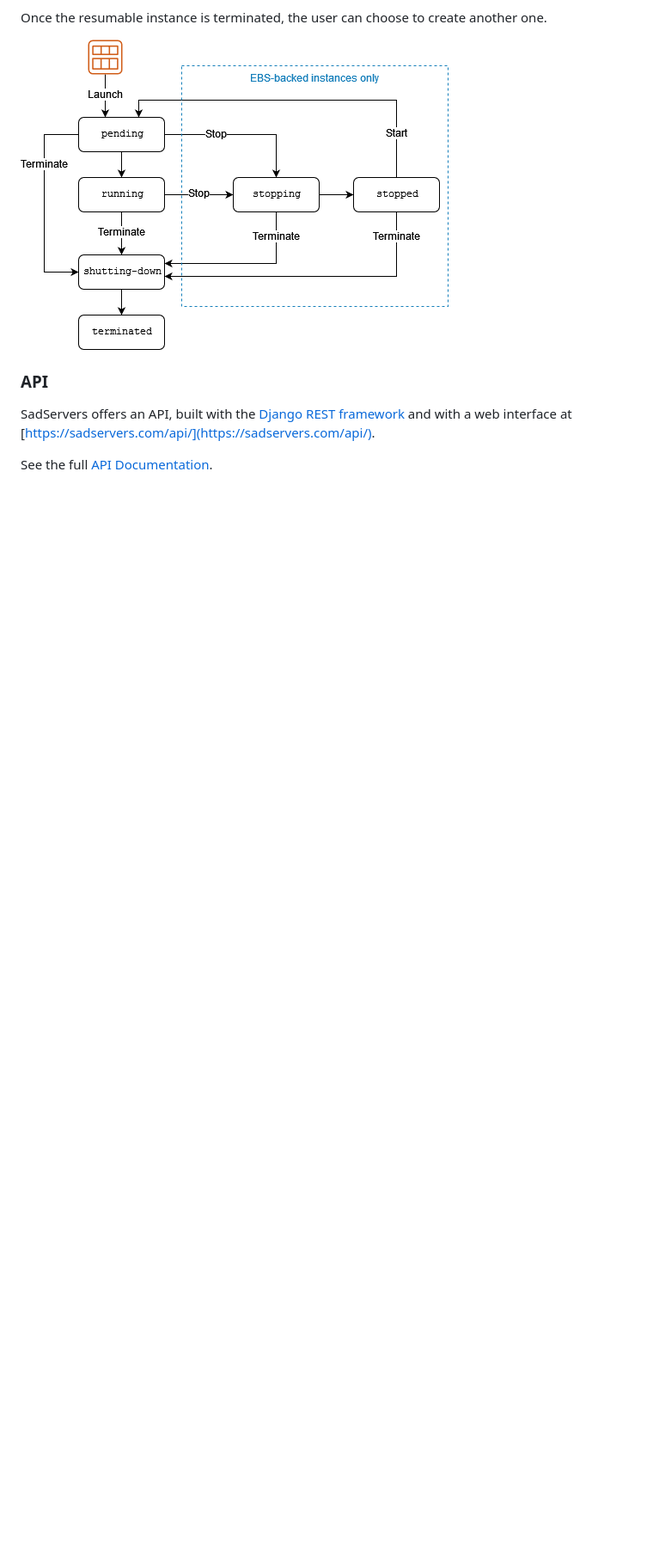
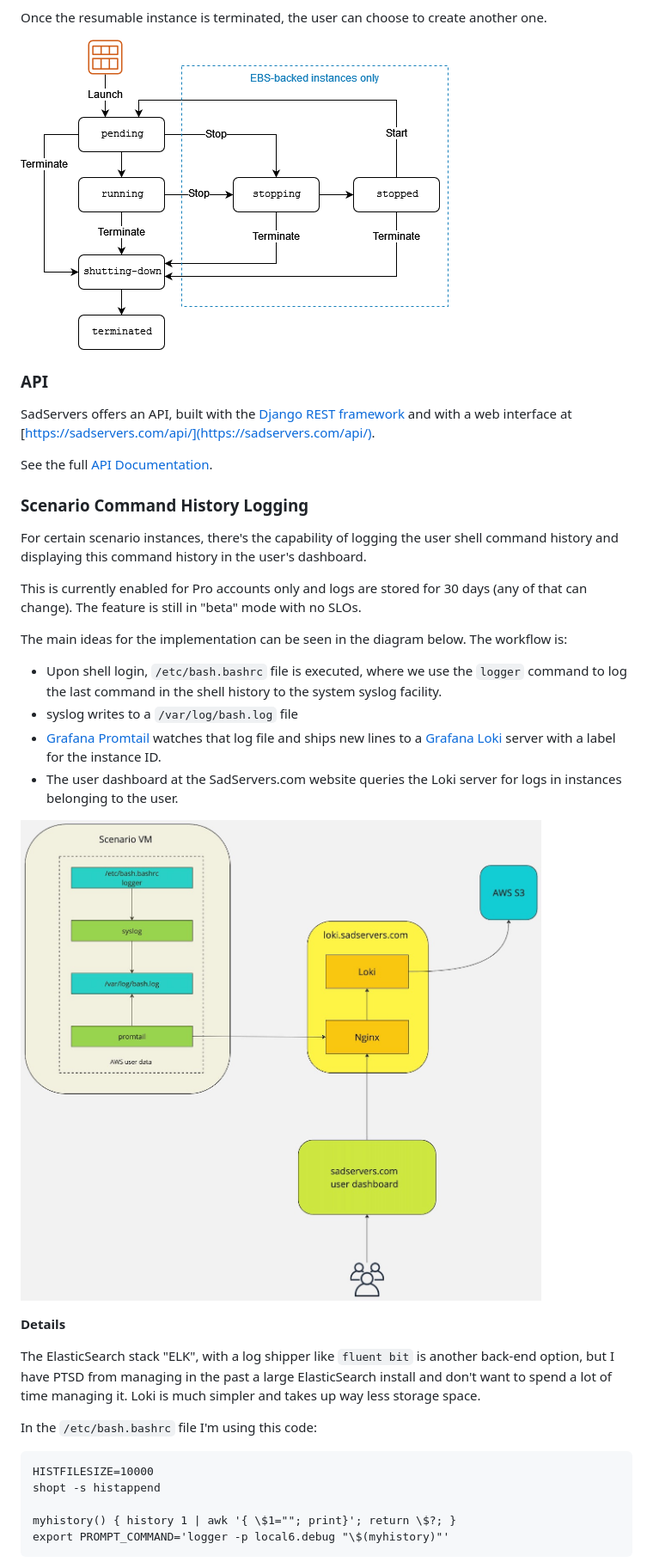
Before and after one commit to fduran/sadservers, a Markdown page: README.md, the part around the change printed below. Shown: that part at 86% size. Rendered like a GitHub page; pictures changed too: vm_logging.jpg (added); blank space fills up the shorter version.

````diff
--- a/README.md
+++ b/README.md
@@ -166,3 +167,32 @@ SadServers offers an API, built with the [Django REST framework](https://www.dja
 
 See the full [API Documentation](https://docs.sadservers.com/docs/api/).
 
+### Scenario Command History Logging
+
+For certain scenario instances, there's the capability of logging the user shell command history and displaying this command history in the user's dashboard.
+
+This is currently enabled for Pro accounts only and logs are stored for 30 days (any of that can change). The feature is still in "beta" mode with no SLOs.
+
+The main ideas for the implementation can be seen in the diagram below. The workflow is:
+
+  - Upon shell login, `/etc/bash.bashrc` file is executed, where we use the `logger` command to log the last command in the shell history to the system syslog facility.
+  - syslog writes to a `/var/log/bash.log` file
+  - [Grafana Promtail](https://grafana.com/docs/loki/latest/send-data/promtail/) watches that log file and ships new lines to a [Grafana Loki](https://grafana.com/oss/loki/) server with a label for the instance ID.
+  - The user dashboard at the SadServers.com website queries the Loki server for logs in instances belonging to the user.
+
+![vm_logging](vm_logging.jpg)
+
+**Details**
+
+The ElasticSearch stack "ELK", with a log shipper like `fluent bit` is another back-end option, but I have PTSD from managing in the past a large ElasticSearch install and don't want to spend a lot of time managing it. Loki is much simpler and takes up way less storage space.
+
+In the `/etc/bash.bashrc` file I'm using this code:
+
+```
+HISTFILESIZE=10000
+shopt -s histappend
+
+myhistory() { history 1 | awk '{ \$1=""; print}'; return \$?; }
+export PROMPT_COMMAND='logger -p local6.debug "\$(myhistory)"'
+```
+
````
Also changed, not shown: other parts of README.md (+17 -0 lines), command_history.png (added), command_logs.png (added).
